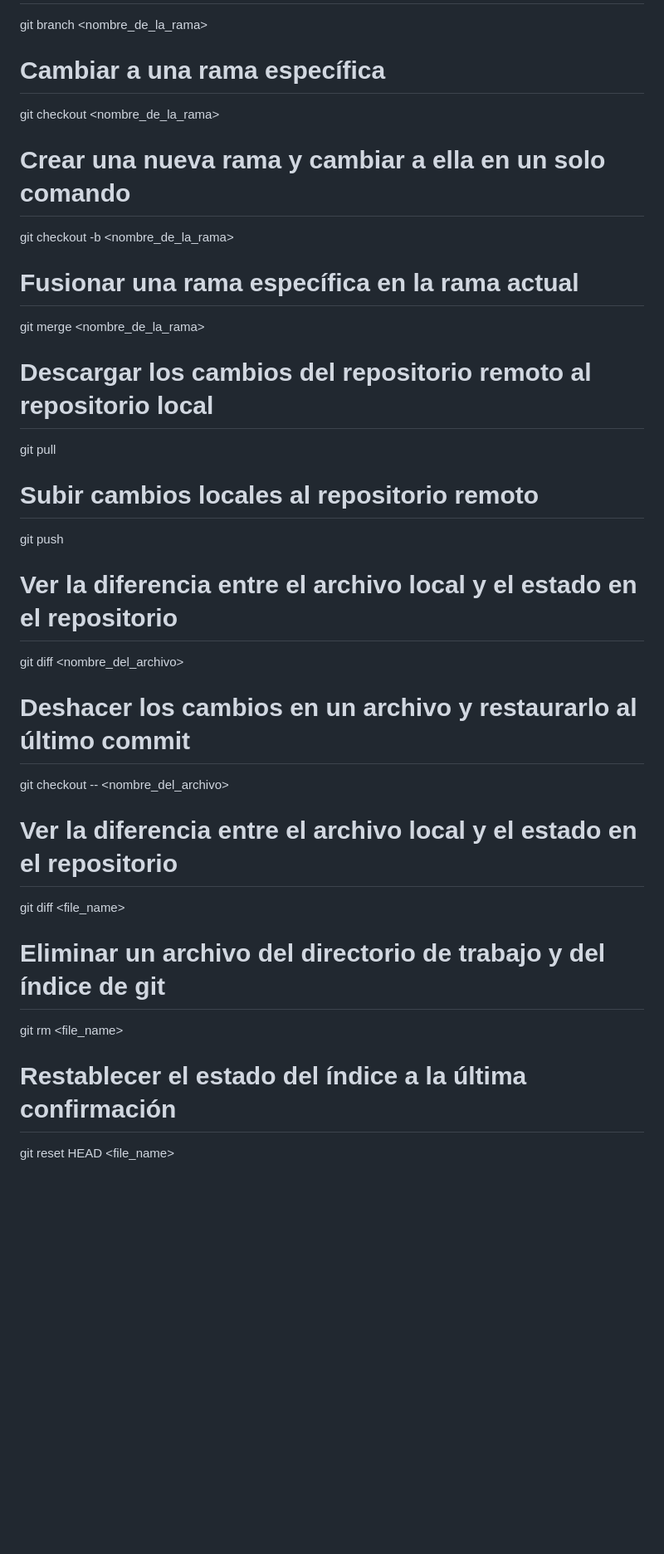
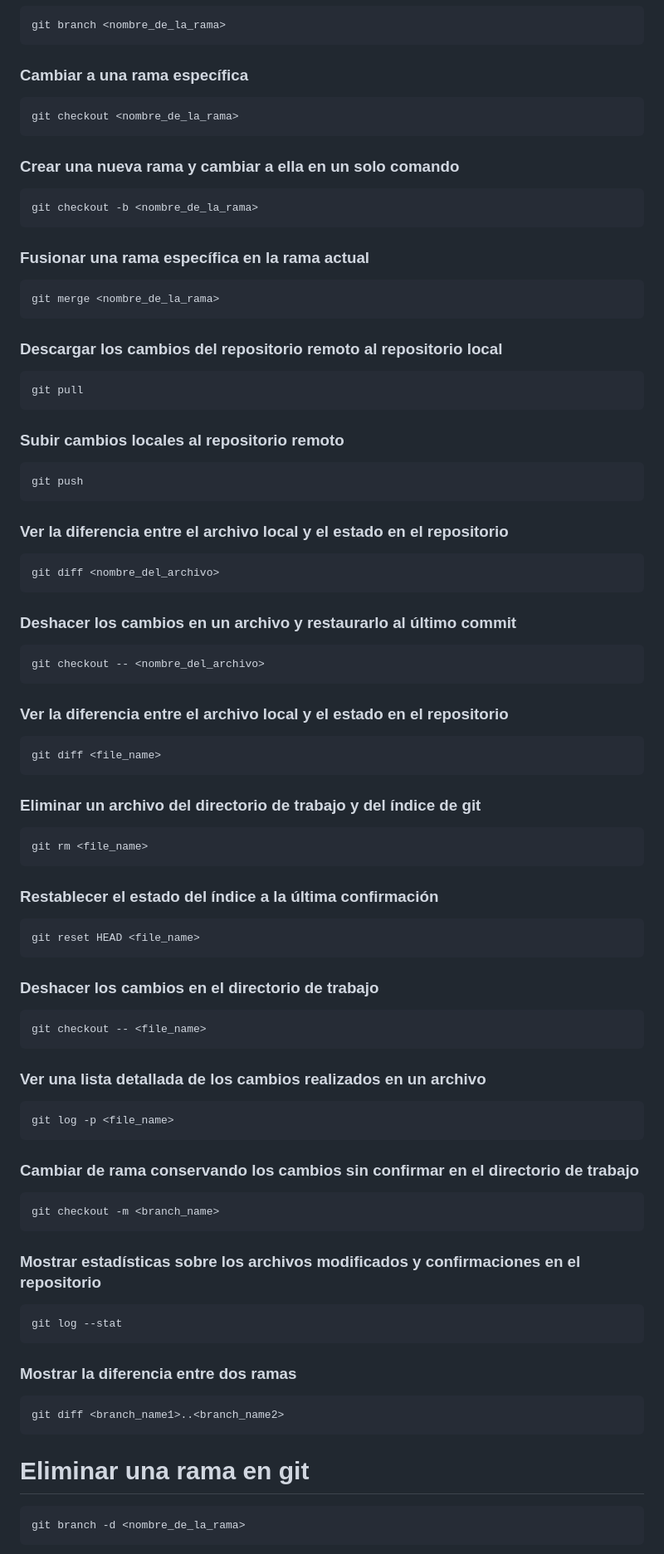
Before and after one commit to jpbatallon/Class-Git, a Markdown page: README.md, the part around one of its changes. Shown at 83% size. Rendered like a GitHub page; blank space fills up the shorter version.

Commit message:
Update README.md
Arreglo estético del md

````diff
--- a/README.md
+++ b/README.md
@@ -30,32 +31,67 @@ git log
 git branch <nombre_de_la_rama>
+```
+### Cambiar a una rama específica
+```bash
+git checkout <nombre_de_la_rama>
+```
+### Crear una nueva rama y cambiar a ella en un solo comando
+```bash
+git checkout -b <nombre_de_la_rama>
+```
+### Fusionar una rama específica en la rama actual
+```bash
+git merge <nombre_de_la_rama>
+```
+### Descargar los cambios del repositorio remoto al repositorio local
+```bash
+git pull
+```
+### Subir cambios locales al repositorio remoto
+```bash
+git push
+```
+### Ver la diferencia entre el archivo local y el estado en el repositorio
+```bash
+git diff <nombre_del_archivo>
+```
+### Deshacer los cambios en un archivo y restaurarlo al último commit
+```bash
+git checkout -- <nombre_del_archivo>
+```
+### Ver la diferencia entre el archivo local y el estado en el repositorio
+```bash
+git diff <file_name>
+```
+### Eliminar un archivo del directorio de trabajo y del índice de git
+```bash
+git rm <file_name>
+```
+### Restablecer el estado del índice a la última confirmación
+```bash
+git reset HEAD <file_name>
+```
+### Deshacer los cambios en el directorio de trabajo
+```bash
+git checkout -- <file_name>
+```
+### Ver una lista detallada de los cambios realizados en un archivo
+```bash
+git log -p <file_name>
+```
+### Cambiar de rama conservando los cambios sin confirmar en el directorio de trabajo
+```bash
+git checkout -m <branch_name>
+```
+### Mostrar estadísticas sobre los archivos modificados y confirmaciones en el repositorio
+```bash
+git log --stat
+```
+### Mostrar la diferencia entre dos ramas
+```bash
+git diff <branch_name1>..<branch_name2>
+```
+# Eliminar una rama en git
+```bash
+git branch -d <nombre_de_la_rama>
+```
 
-# Cambiar a una rama específica
-git checkout <nombre_de_la_rama>
-
-# Crear una nueva rama y cambiar a ella en un solo comando
-git checkout -b <nombre_de_la_rama>
-
-# Fusionar una rama específica en la rama actual
-git merge <nombre_de_la_rama>
-
-# Descargar los cambios del repositorio remoto al repositorio local
-git pull
-
-# Subir cambios locales al repositorio remoto
-git push
-
-# Ver la diferencia entre el archivo local y el estado en el repositorio
-git diff <nombre_del_archivo>
-
-# Deshacer los cambios en un archivo y restaurarlo al último commit
-git checkout -- <nombre_del_archivo>
-
-# Ver la diferencia entre el archivo local y el estado en el repositorio
-git diff <file_name>
-
-# Eliminar un archivo del directorio de trabajo y del índice de git
-git rm <file_name>
-
-# Restablecer el estado del índice a la última confirmación
-git reset HEAD <file_name>
-
````
Also changed, not shown: other parts of README.md (+47 -52 lines).
